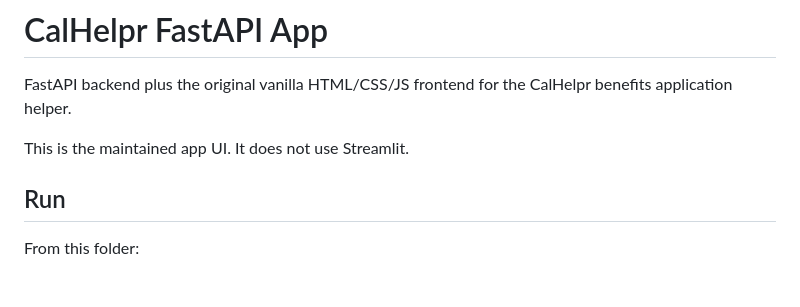
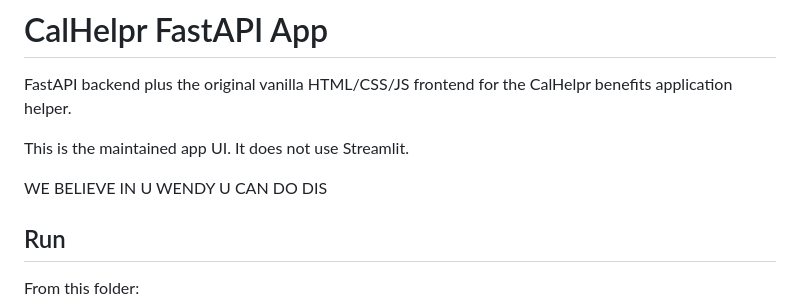
Before and after one commit to nineteetwo/The-Real-Slim-Usaii-Repo, a Markdown page: README.md, the part around the change. GitHub-like rendering; blank space fills up the shorter version.

Commit message:
Add motivational statement to README
Added a motivational statement to the README.

```diff
--- a/README.md
+++ b/README.md
@@ -3,6 +3,8 @@
 FastAPI backend plus the original vanilla HTML/CSS/JS frontend for the CalHelpr benefits application helper.
 
 This is the maintained app UI. It does not use Streamlit.
+
+WE BELIEVE IN U WENDY U CAN DO DIS
 
 ## Run
 
```
